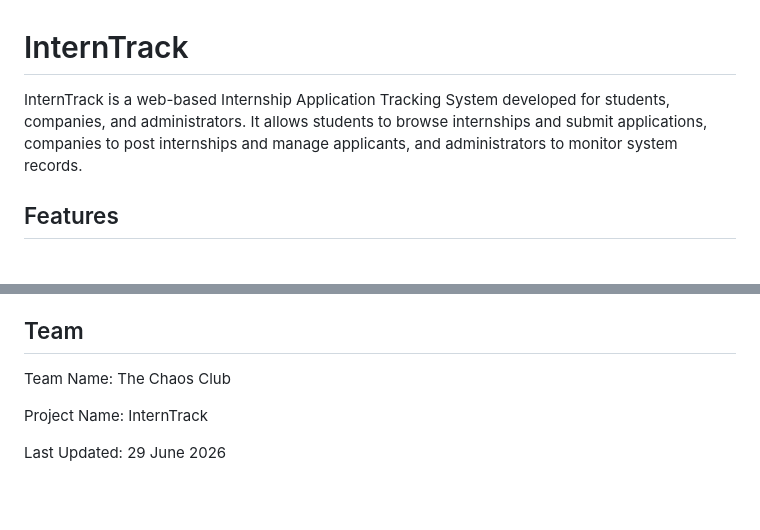
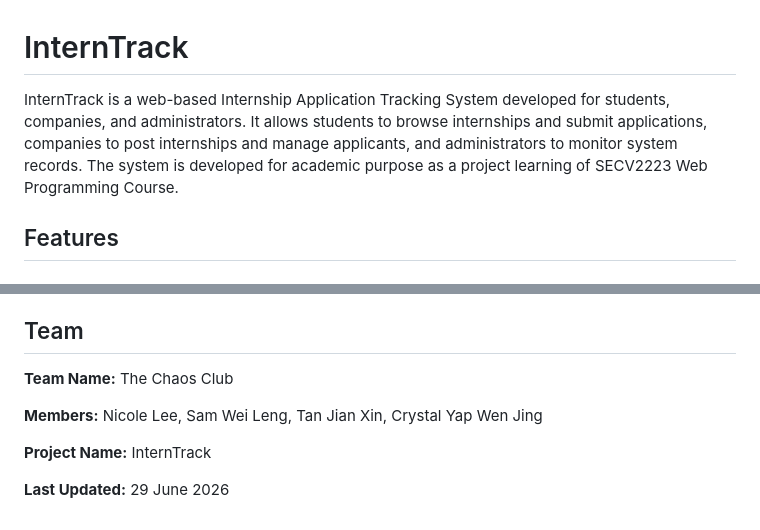
Before and after one commit to clis013/internship_tracker, a Markdown page: README.md, 2 parts joined by grey strips. Drawn GitHub-style; blank space fills up the shorter version.

```diff
--- a/README.md
+++ b/README.md
@@ -1,6 +1,6 @@
 # InternTrack
 
-InternTrack is a web-based Internship Application Tracking System developed for students, companies, and administrators. It allows students to browse internships and submit applications, companies to post internships and manage applicants, and administrators to monitor system records.
+InternTrack is a web-based Internship Application Tracking System developed for students, companies, and administrators. It allows students to browse internships and submit applications, companies to post internships and manage applicants, and administrators to monitor system records. The system is developed for academic purpose as a project learning of SECV2223 Web Programming Course.
 
 ## Features
 
@@ -205,8 +205,10 @@ Stores uploaded files such as student resumes.
 
 ## Team
 
-Team Name: The Chaos Club
+**Team Name:** The Chaos Club
 
-Project Name: InternTrack
+**Members:** Nicole Lee, Sam Wei Leng, Tan Jian Xin, Crystal Yap Wen Jing
 
-Last Updated: 29 June 2026
+**Project Name:** InternTrack
+
+**Last Updated:** 29 June 2026
```
